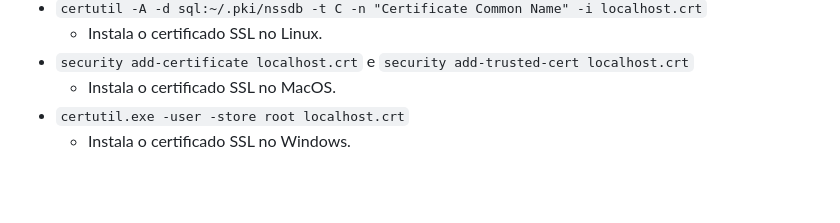
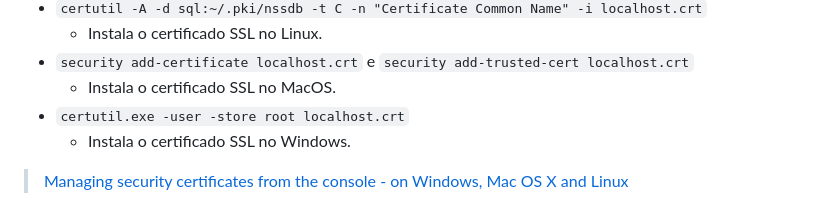
Before and after one commit to Robson-Teixeira/nginx-II, a Markdown page: src/README.md, the part around the change. GitHub-like rendering; blank space fills up the shorter version.

Commit message:
HTTPS: Aceitando o certificado

```diff
--- a/src/README.md
+++ b/src/README.md
@@ -58,3 +58,5 @@ Para Windows, você pode baixar o Nginx do site oficial: [nginx.org](https://ngi
     - Instala o certificado SSL no MacOS.
 - `certutil.exe -user -store root localhost.crt`
     - Instala o certificado SSL no Windows.
+
+> [Managing security certificates from the console - on Windows, Mac OS X and Linux](https://sadique.io/blog/2012/06/05/managing-security-certificates-from-the-console-on-windows-mac-os-x-and-linux/)
```
